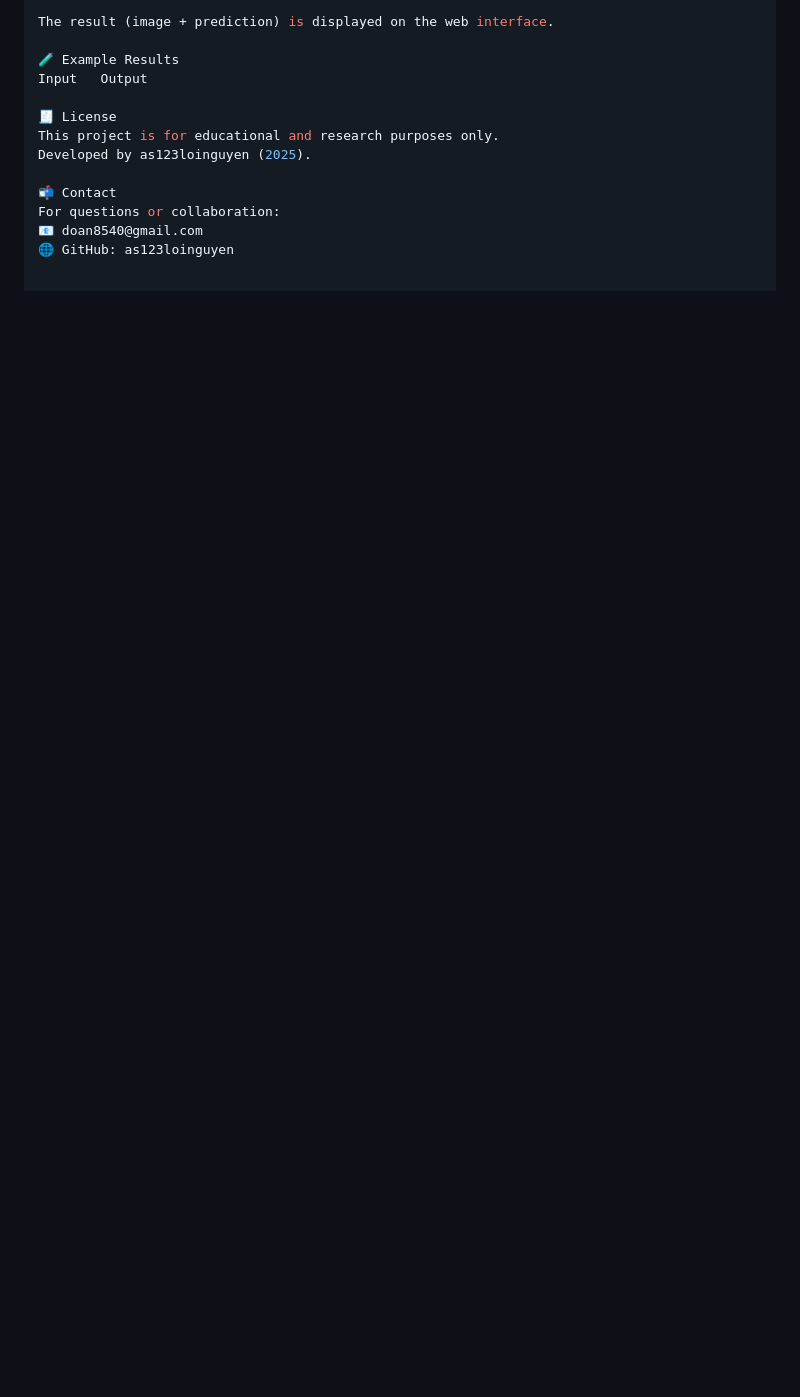
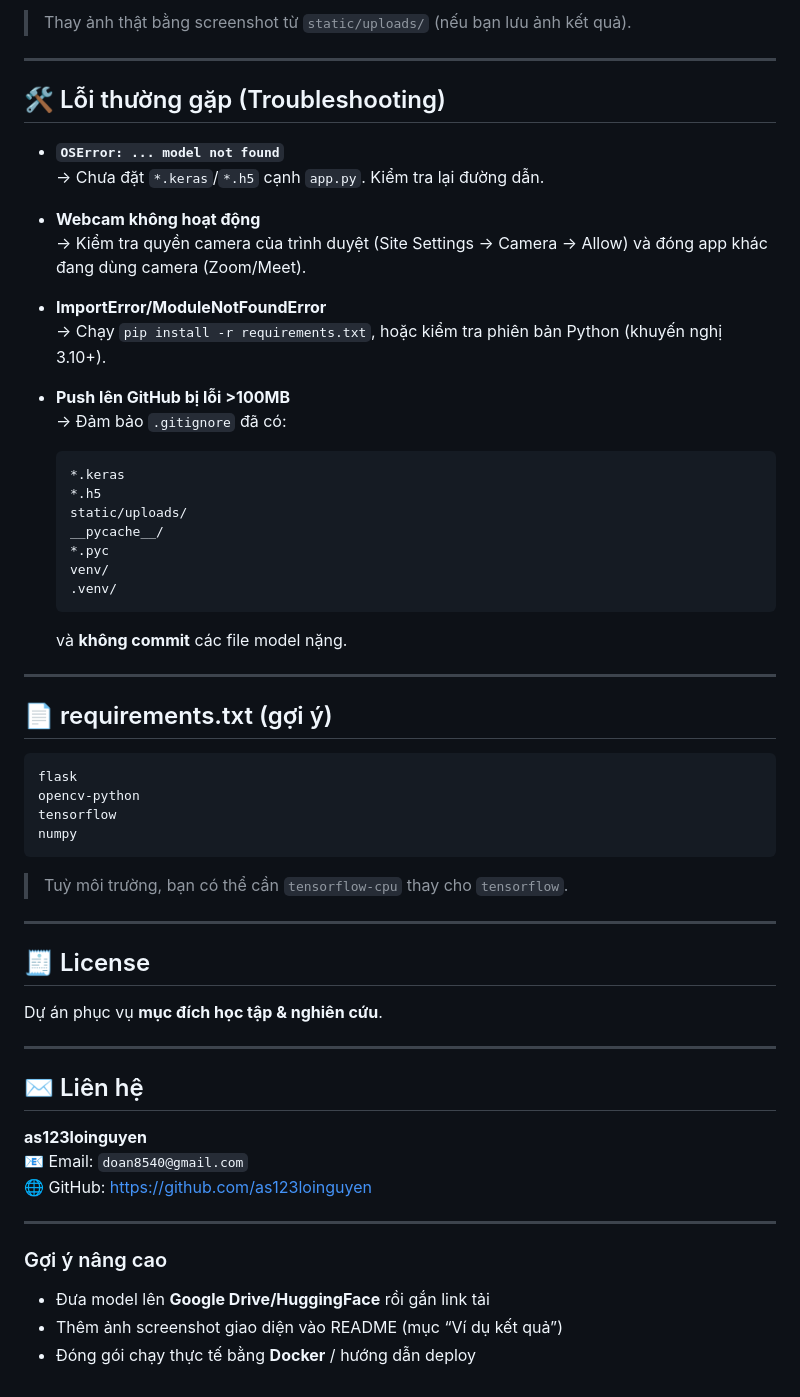
Before and after one commit to as123loinguyen/Face-Drowsiness-Recognition, a Markdown page: README.md, the part around one of its changes. GitHub-like rendering; blank space fills up the shorter version.

````diff
--- a/README.md
+++ b/README.md
@@ -136,14 +144,62 @@ Facial expression → Emotion type
 
-The result (image + prediction) is displayed on the web interface.
+> Thay ảnh thật bằng screenshot từ `static/uploads/` (nếu bạn lưu ảnh kết quả).
 
-🧪 Example Results
-Input	Output
+---
 
-🧾 License
-This project is for educational and research purposes only.
-Developed by as123loinguyen (2025).
+## 🛠️ Lỗi thường gặp (Troubleshooting)
 
-📬 Contact
-For questions or collaboration:
-📧 doan8540@gmail.com
-🌐 GitHub: as123loinguyen
+- **`OSError: ... model not found`**
+  → Chưa đặt `*.keras`/`*.h5` cạnh `app.py`. Kiểm tra lại đường dẫn.
+
+- **Webcam không hoạt động**
+  → Kiểm tra quyền camera của trình duyệt (Site Settings → Camera → Allow) và đóng app khác đang dùng camera (Zoom/Meet).
+
+- **ImportError/ModuleNotFoundError**
+  → Chạy `pip install -r requirements.txt`, hoặc kiểm tra phiên bản Python (khuyến nghị 3.10+).
+
+- **Push lên GitHub bị lỗi >100MB**
+  → Đảm bảo `.gitignore` đã có:
+  ```
+  *.keras
+  *.h5
+  static/uploads/
+  __pycache__/
+  *.pyc
+  venv/
+  .venv/
+  ```
+  và **không commit** các file model nặng.
+
+---
+
+## 📄 requirements.txt (gợi ý)
+
+```txt
+flask
+opencv-python
+tensorflow
+numpy
+```
+
+> Tuỳ môi trường, bạn có thể cần `tensorflow-cpu` thay cho `tensorflow`.
+
+---
+
+## 🧾 License
+
+Dự án phục vụ **mục đích học tập & nghiên cứu**.
+
+---
+
+## ✉️ Liên hệ
+
+**as123loinguyen**
+📧 Email: `doan8540@gmail.com`
+🌐 GitHub: https://github.com/as123loinguyen
+
+---
+
+### Gợi ý nâng cao
+- Đưa model lên **Google Drive/HuggingFace** rồi gắn link tải
+- Thêm ảnh screenshot giao diện vào README (mục “Ví dụ kết quả”)
+- Đóng gói chạy thực tế bằng **Docker** / hướng dẫn deploy
````
Also changed, not shown: other parts of README.md (+80 -72 lines).
